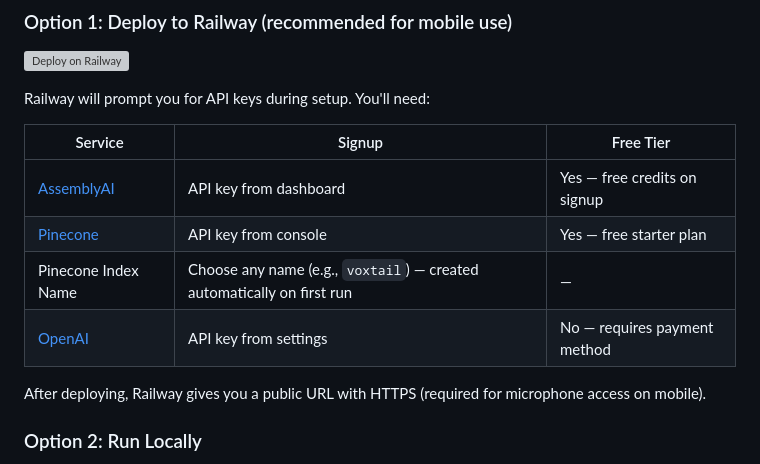
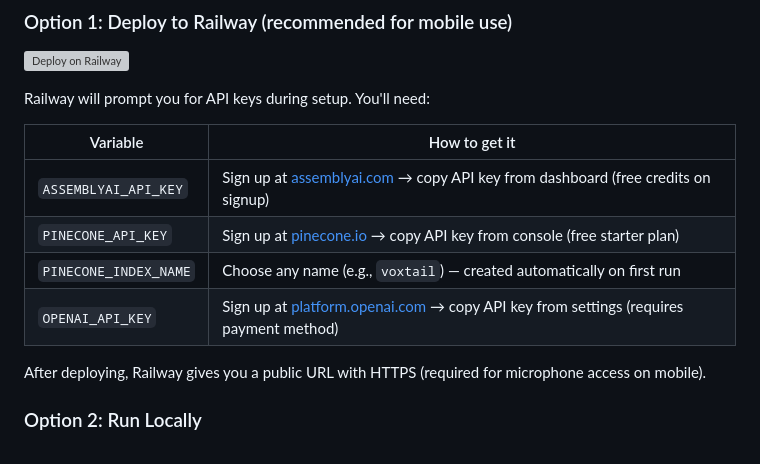
Before and after one commit to ShotgunZZ/VoxTail, a Markdown page: README.md, the part around the change. Rendered like a GitHub page; grey boxes are pictures that could not be loaded.

Commit message:
Rewrite setup table with env var names and signup instructions

```diff
--- a/README.md
+++ b/README.md
@@ -67,12 +67,12 @@ Enroll speakers via voice samples, record or upload meetings, and get AI-powered
 
 Railway will prompt you for API keys during setup. You'll need:
 
-| Service | Signup | Free Tier |
-|---------|--------|-----------|
-| [AssemblyAI](https://www.assemblyai.com/) | API key from dashboard | Yes — free credits on signup |
-| [Pinecone](https://www.pinecone.io/) | API key from console | Yes — free starter plan |
-| Pinecone Index Name | Choose any name (e.g., `voxtail`) — created automatically on first run | — |
-| [OpenAI](https://platform.openai.com/) | API key from settings | No — requires payment method |
+| Variable | How to get it |
+|----------|---------------|
+| `ASSEMBLYAI_API_KEY` | Sign up at [assemblyai.com](https://www.assemblyai.com/) → copy API key from dashboard (free credits on signup) |
+| `PINECONE_API_KEY` | Sign up at [pinecone.io](https://www.pinecone.io/) → copy API key from console (free starter plan) |
+| `PINECONE_INDEX_NAME` | Choose any name (e.g., `voxtail`) — created automatically on first run |
+| `OPENAI_API_KEY` | Sign up at [platform.openai.com](https://platform.openai.com/) → copy API key from settings (requires payment method) |
 
 After deploying, Railway gives you a public URL with HTTPS (required for microphone access on mobile).
 
```
